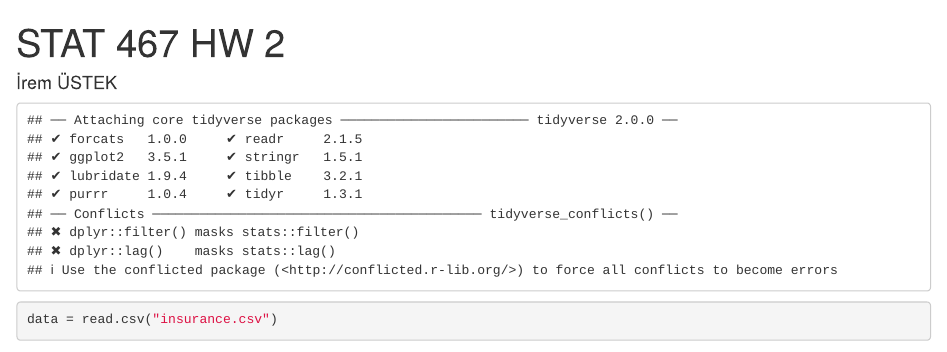
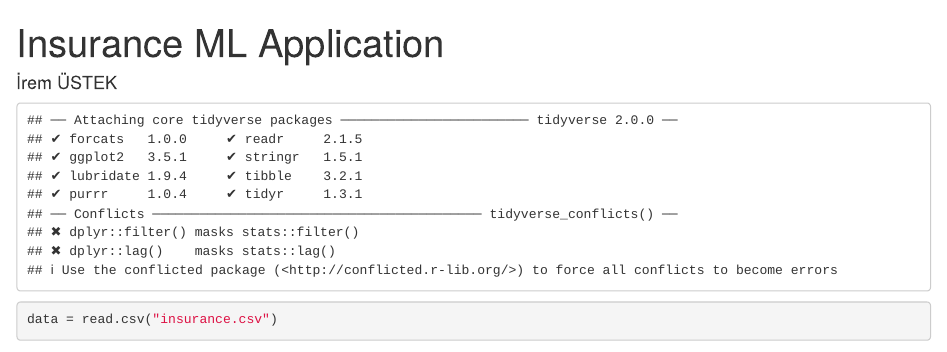
Before and after one commit to iremustek/Insurance-Machine-Learning-Applications, an R Markdown document (Insurance_ML.Rmd): the page in a window 1100 px wide, from its top. Rendered offline with R 4.5, knitr and Pandoc, with nearby package versions; drawn as R Markdown's standard HTML page in place of the format the file asks for; some code elsewhere in the file could not run offline.

Commit message:
Update Insurance_ML.Rmd

```diff
--- a/Insurance_ML.Rmd
+++ b/Insurance_ML.Rmd
@@ -1,5 +1,5 @@
 ---
-title: "STAT 467 HW 2"
+title: "Insurance ML Application"
 author: "İrem ÜSTEK"
 output: prettydoc::html_pretty
 vignette: >
```
